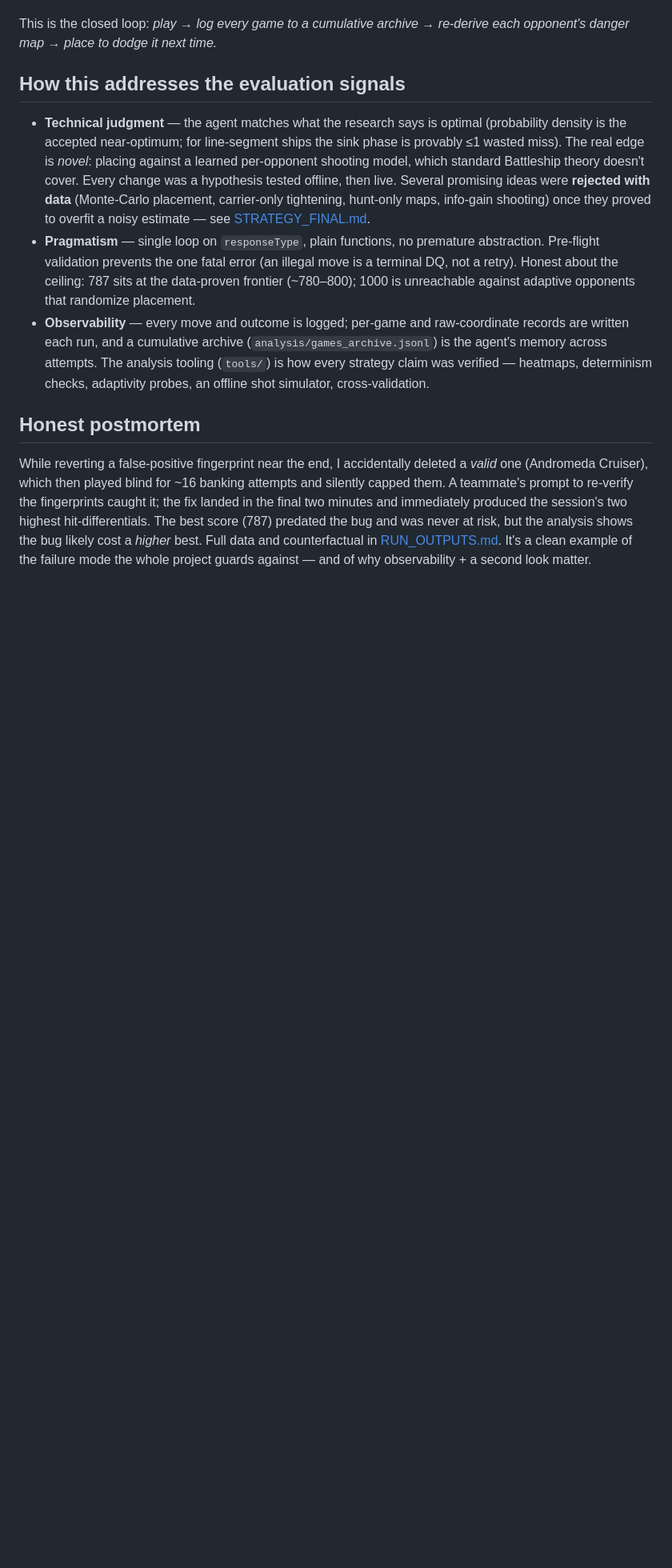
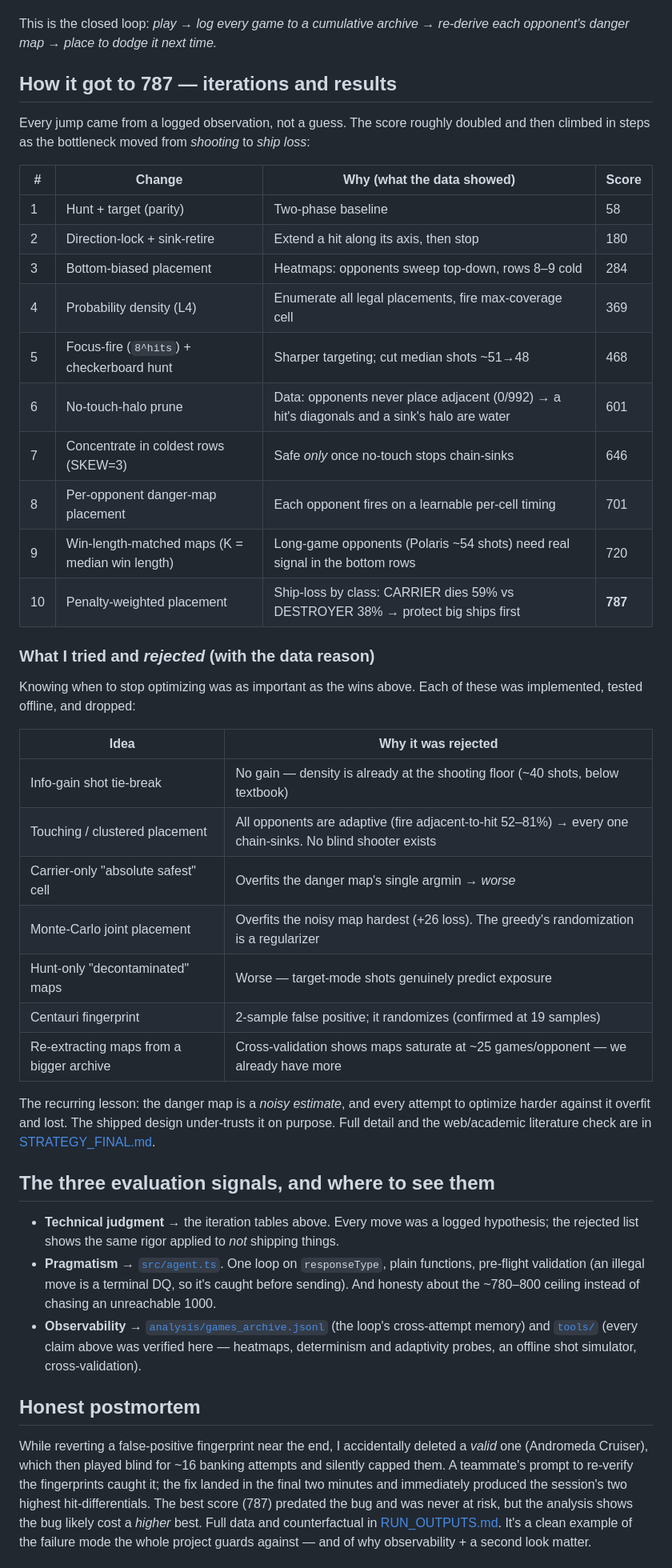
Before and after one commit to bhaveshgupta01/StarSling_TakeHome, a Markdown page: README.md, the part around the change. Shown at 80% size. Rendered like a GitHub page; blank space fills up the shorter version.

Commit message:
README: add iteration history (wins + rejected, with data reasons) and postmortem
Co-Authored-By: Claude Opus 4.8 (1M context) <noreply@anthropic.com>

```diff
--- a/README.md
+++ b/README.md
@@ -32,11 +32,44 @@ Since we win ~15/15 every attempt, the win bonus is maxed and the whole game bec
 
 This is the closed loop: *play → log every game to a cumulative archive → re-derive each opponent's danger map → place to dodge it next time.*
 
-## How this addresses the evaluation signals
+## How it got to 787 — iterations and results
 
-- **Technical judgment** — the agent matches what the research says is optimal (probability density is the accepted near-optimum; for line-segment ships the sink phase is provably ≤1 wasted miss). The real edge is *novel*: placing against a learned per-opponent shooting model, which standard Battleship theory doesn't cover. Every change was a hypothesis tested offline, then live. Several promising ideas were **rejected with data** (Monte-Carlo placement, carrier-only tightening, hunt-only maps, info-gain shooting) once they proved to overfit a noisy estimate — see [STRATEGY_FINAL.md](STRATEGY_FINAL.md).
-- **Pragmatism** — single loop on `responseType`, plain functions, no premature abstraction. Pre-flight validation prevents the one fatal error (an illegal move is a terminal DQ, not a retry). Honest about the ceiling: 787 sits at the data-proven frontier (~780–800); 1000 is unreachable against adaptive opponents that randomize placement.
-- **Observability** — every move and outcome is logged; per-game and raw-coordinate records are written each run, and a cumulative archive (`analysis/games_archive.jsonl`) is the agent's memory across attempts. The analysis tooling (`tools/`) is how every strategy claim was verified — heatmaps, determinism checks, adaptivity probes, an offline shot simulator, cross-validation.
+Every jump came from a logged observation, not a guess. The score roughly doubled and then climbed in steps as the bottleneck moved from *shooting* to *ship loss*:
+
+| # | Change | Why (what the data showed) | Score |
+|---|---|---|---|
+| 1 | Hunt + target (parity) | Two-phase baseline | 58 |
+| 2 | Direction-lock + sink-retire | Extend a hit along its axis, then stop | 180 |
+| 3 | Bottom-biased placement | Heatmaps: opponents sweep top-down, rows 8–9 cold | 284 |
+| 4 | Probability density (L4) | Enumerate all legal placements, fire max-coverage cell | 369 |
+| 5 | Focus-fire (`8^hits`) + checkerboard hunt | Sharper targeting; cut median shots ~51→48 | 468 |
+| 6 | No-touch-halo prune | Data: opponents never place adjacent (0/992) → a hit's diagonals and a sink's halo are water | 601 |
+| 7 | Concentrate in coldest rows (SKEW=3) | Safe *only* once no-touch stops chain-sinks | 646 |
+| 8 | Per-opponent danger-map placement | Each opponent fires on a learnable per-cell timing | 701 |
+| 9 | Win-length-matched maps (K = median win length) | Long-game opponents (Polaris ~54 shots) need real signal in the bottom rows | 720 |
+| 10 | Penalty-weighted placement | Ship-loss by class: CARRIER dies 59% vs DESTROYER 38% → protect big ships first | **787** |
+
+### What I tried and *rejected* (with the data reason)
+
+Knowing when to stop optimizing was as important as the wins above. Each of these was implemented, tested offline, and dropped:
+
+| Idea | Why it was rejected |
+|---|---|
+| Info-gain shot tie-break | No gain — density is already at the shooting floor (~40 shots, below textbook) |
+| Touching / clustered placement | All opponents are adaptive (fire adjacent-to-hit 52–81%) → every one chain-sinks. No blind shooter exists |
+| Carrier-only "absolute safest" cell | Overfits the danger map's single argmin → *worse* |
+| Monte-Carlo joint placement | Overfits the noisy map hardest (+26 loss). The greedy's randomization is a regularizer |
+| Hunt-only "decontaminated" maps | Worse — target-mode shots genuinely predict exposure |
+| Centauri fingerprint | 2-sample false positive; it randomizes (confirmed at 19 samples) |
+| Re-extracting maps from a bigger archive | Cross-validation shows maps saturate at ~25 games/opponent — we already have more |
+
+The recurring lesson: the danger map is a *noisy estimate*, and every attempt to optimize harder against it overfit and lost. The shipped design under-trusts it on purpose. Full detail and the web/academic literature check are in [STRATEGY_FINAL.md](STRATEGY_FINAL.md).
+
+## The three evaluation signals, and where to see them
+
+- **Technical judgment** → the iteration tables above. Every move was a logged hypothesis; the rejected list shows the same rigor applied to *not* shipping things.
+- **Pragmatism** → [`src/agent.ts`](src/agent.ts). One loop on `responseType`, plain functions, pre-flight validation (an illegal move is a terminal DQ, so it's caught before sending). And honesty about the ~780–800 ceiling instead of chasing an unreachable 1000.
+- **Observability** → [`analysis/games_archive.jsonl`](analysis/games_archive.jsonl) (the loop's cross-attempt memory) and [`tools/`](tools/) (every claim above was verified here — heatmaps, determinism and adaptivity probes, an offline shot simulator, cross-validation).
 
 ## Honest postmortem
 
```
